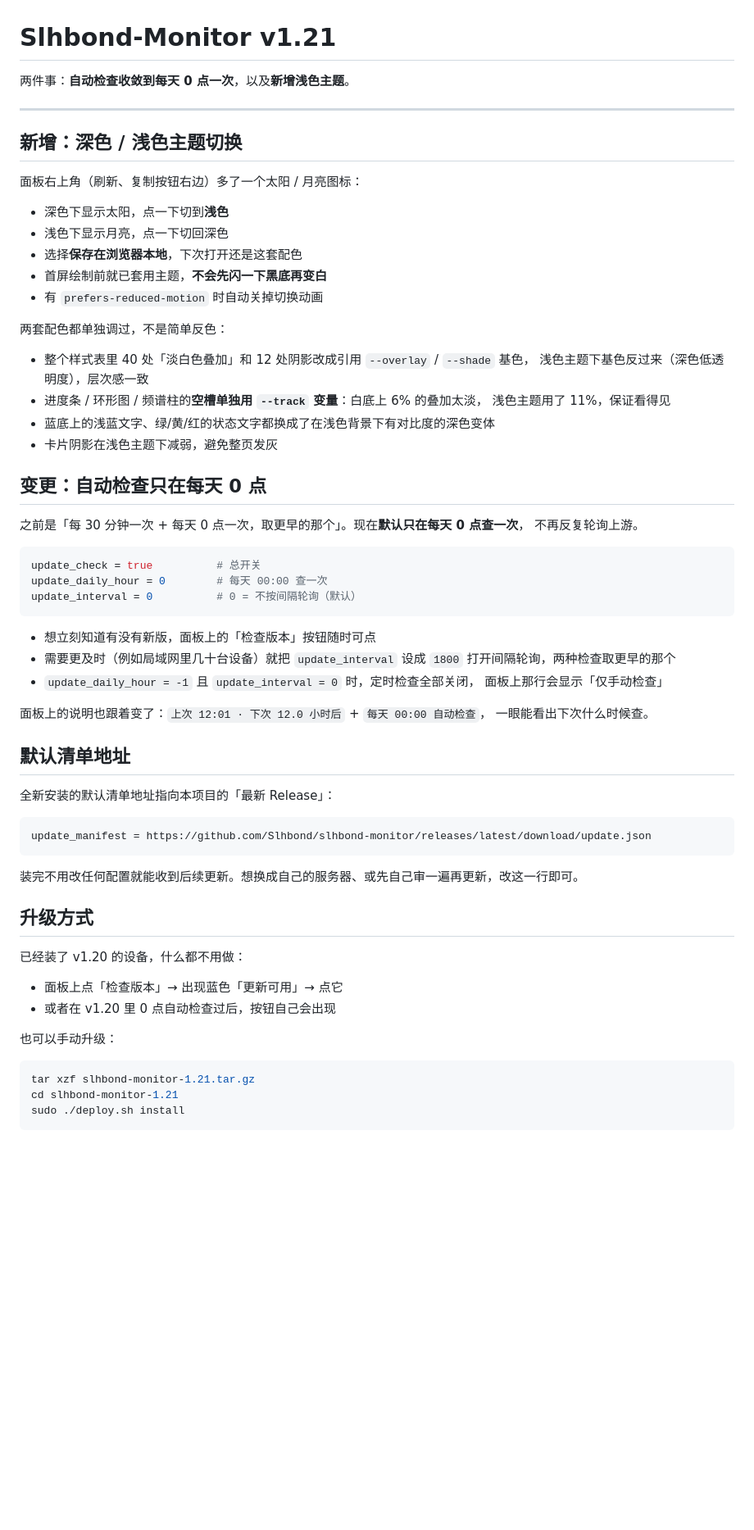
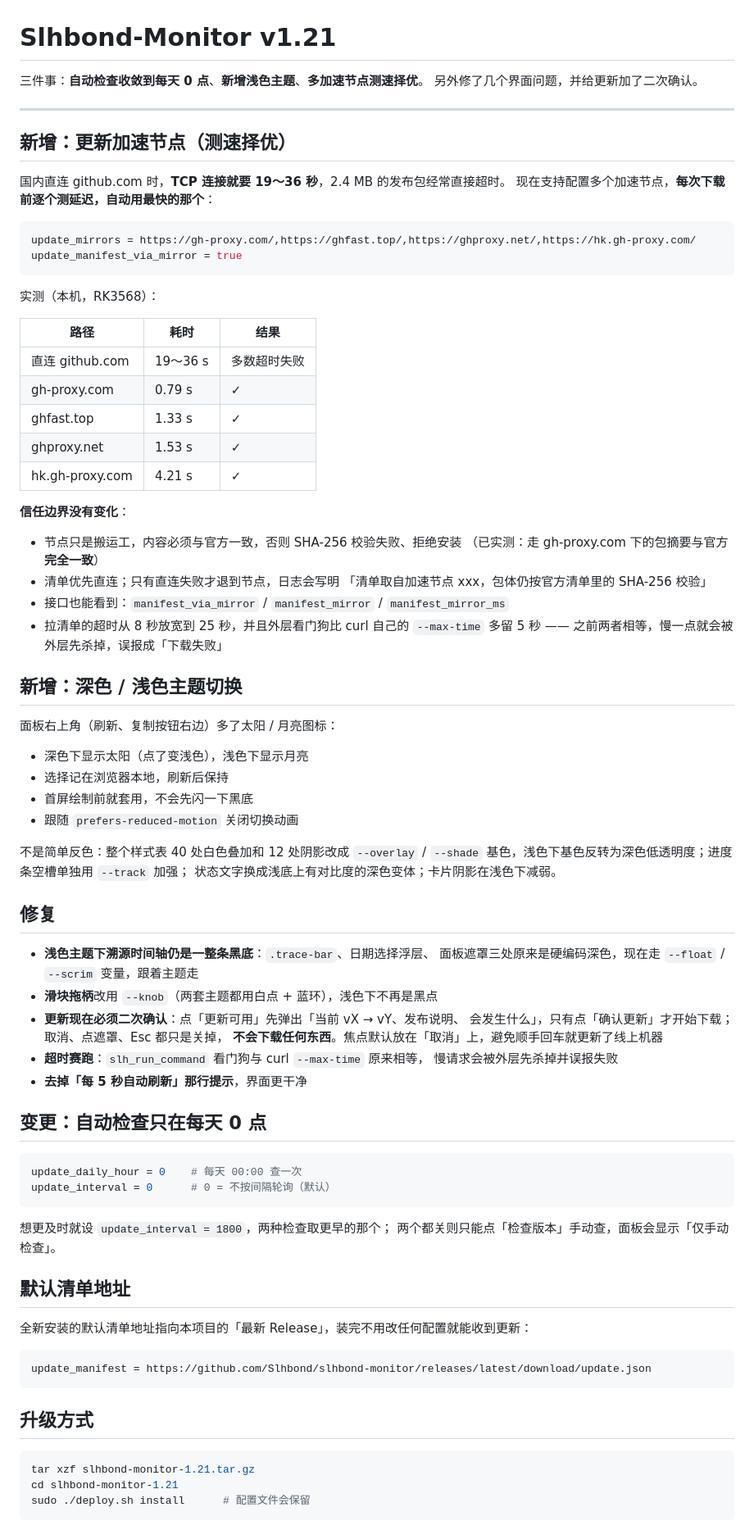
Before and after one commit to Slhbond/slhbond-monitor, a Markdown page: docs/RELEASE-1.21.md, the part around one of its changes. Shown at 82% size. GitHub-like rendering; blank space fills up the shorter version.

Commit message:
更新 1.21 发布说明

````diff
--- a/docs/RELEASE-1.21.md
+++ b/docs/RELEASE-1.21.md
@@ -1,70 +1,88 @@
 # Slhbond-Monitor v1.21
 
-两件事：**自动检查收敛到每天 0 点一次**，以及**新增浅色主题**。
+三件事：**自动检查收敛到每天 0 点**、**新增浅色主题**、**多加速节点测速择优**。
+另外修了几个界面问题，并给更新加了二次确认。
 
 ---
 
+## 新增：更新加速节点（测速择优）
+
+国内直连 github.com 时，**TCP 连接就要 19～36 秒**，2.4 MB 的发布包经常直接超时。
+现在支持配置多个加速节点，**每次下载前逐个测延迟，自动用最快的那个**：
+
+```ini
+update_mirrors = https://gh-proxy.com/,https://ghfast.top/,https://ghproxy.net/,https://hk.gh-proxy.com/
+update_manifest_via_mirror = true
+```
+
+实测（本机，RK3568）：
+
+| 路径 | 耗时 | 结果 |
+| --- | --- | --- |
+| 直连 github.com | 19～36 s | 多数超时失败 |
+| gh-proxy.com | 0.79 s | ✓ |
+| ghfast.top | 1.33 s | ✓ |
+| ghproxy.net | 1.53 s | ✓ |
+| hk.gh-proxy.com | 4.21 s | ✓ |
+
+**信任边界没有变化**：
+
+- 节点只是搬运工，内容必须与官方一致，否则 SHA-256 校验失败、拒绝安装
+  （已实测：走 gh-proxy.com 下的包摘要与官方**完全一致**）
+- 清单优先直连；只有直连失败才退到节点，日志会写明
+  「清单取自加速节点 xxx，包体仍按官方清单里的 SHA-256 校验」
+- 接口也能看到：`manifest_via_mirror` / `manifest_mirror` / `manifest_mirror_ms`
+- 拉清单的超时从 8 秒放宽到 25 秒，并且外层看门狗比 curl 自己的 `--max-time`
+  多留 5 秒 —— 之前两者相等，慢一点就会被外层先杀掉，误报成「下载失败」
+
 ## 新增：深色 / 浅色主题切换
 
-面板右上角（刷新、复制按钮右边）多了一个太阳 / 月亮图标：
+面板右上角（刷新、复制按钮右边）多了太阳 / 月亮图标：
 
-- 深色下显示太阳，点一下切到**浅色**
-- 浅色下显示月亮，点一下切回深色
-- 选择**保存在浏览器本地**，下次打开还是这套配色
-- 首屏绘制前就已套用主题，**不会先闪一下黑底再变白**
-- 有 `prefers-reduced-motion` 时自动关掉切换动画
+- 深色下显示太阳（点了变浅色），浅色下显示月亮
+- 选择记在浏览器本地，刷新后保持
+- 首屏绘制前就套用，不会先闪一下黑底
+- 跟随 `prefers-reduced-motion` 关闭切换动画
 
-两套配色都单独调过，不是简单反色：
+不是简单反色：整个样式表 40 处白色叠加和 12 处阴影改成 `--overlay` / `--shade`
+基色，浅色下基色反转为深色低透明度；进度条空槽单独用 `--track` 加强；
+状态文字换成浅底上有对比度的深色变体；卡片阴影在浅色下减弱。
 
-- 整个样式表里 40 处「淡白色叠加」和 12 处阴影改成引用 `--overlay` / `--shade` 基色，
-  浅色主题下基色反过来（深色低透明度），层次感一致
-- 进度条 / 环形图 / 频谱柱的**空槽单独用 `--track` 变量**：白底上 6% 的叠加太淡，
-  浅色主题用了 11%，保证看得见
-- 蓝底上的浅蓝文字、绿/黄/红的状态文字都换成了在浅色背景下有对比度的深色变体
-- 卡片阴影在浅色主题下减弱，避免整页发灰
+## 修复
+
+- **浅色主题下溯源时间轴仍是一整条黑底**：`.trace-bar`、日期选择浮层、
+  面板遮罩三处原来是硬编码深色，现在走 `--float` / `--scrim` 变量，跟着主题走
+- **滑块拖柄**改用 `--knob`（两套主题都用白点 + 蓝环），浅色下不再是黑点
+- **更新现在必须二次确认**：点「更新可用」先弹出「当前 vX → vY、发布说明、
+  会发生什么」，只有点「确认更新」才开始下载；取消、点遮罩、Esc 都只是关掉，
+  **不会下载任何东西**。焦点默认放在「取消」上，避免顺手回车就更新了线上机器
+- **超时赛跑**：`slh_run_command` 看门狗与 curl `--max-time` 原来相等，
+  慢请求会被外层先杀掉并误报失败
+- **去掉「每 5 秒自动刷新」那行提示**，界面更干净
 
 ## 变更：自动检查只在每天 0 点
 
-之前是「每 30 分钟一次 + 每天 0 点一次，取更早的那个」。现在**默认只在每天 0 点查一次**，
-不再反复轮询上游。
-
 ```ini
-update_check = true          # 总开关
-update_daily_hour = 0        # 每天 00:00 查一次
-update_interval = 0          # 0 = 不按间隔轮询（默认）
+update_daily_hour = 0    # 每天 00:00 查一次
+update_interval = 0      # 0 = 不按间隔轮询（默认）
 ```
 
-- 想立刻知道有没有新版，面板上的「检查版本」按钮随时可点
-- 需要更及时（例如局域网里几十台设备）就把 `update_interval` 设成 `1800`
-  打开间隔轮询，两种检查取更早的那个
-- `update_daily_hour = -1` 且 `update_interval = 0` 时，定时检查全部关闭，
-  面板上那行会显示「仅手动检查」
-
-面板上的说明也跟着变了：`上次 12:01 · 下次 12.0 小时后` + `每天 00:00 自动检查`，
-一眼能看出下次什么时候查。
+想更及时就设 `update_interval = 1800`，两种检查取更早的那个；
+两个都关则只能点「检查版本」手动查，面板会显示「仅手动检查」。
 
 ## 默认清单地址
 
-全新安装的默认清单地址指向本项目的「最新 Release」：
+全新安装的默认清单地址指向本项目的「最新 Release」，装完不用改任何配置就能收到更新：
 
 ```ini
 update_manifest = https://github.com/Slhbond/slhbond-monitor/releases/latest/download/update.json
 ```
 
-装完不用改任何配置就能收到后续更新。想换成自己的服务器、或先自己审一遍再更新，改这一行即可。
-
 ## 升级方式
-
-已经装了 v1.20 的设备，什么都不用做：
-
-- 面板上点「检查版本」→ 出现蓝色「更新可用」→ 点它
-- 或者在 v1.20 里 0 点自动检查过后，按钮自己会出现
-
-也可以手动升级：
 
 ```bash
 tar xzf slhbond-monitor-1.21.tar.gz
 cd slhbond-monitor-1.21
-sudo ./deploy.sh install
+sudo ./deploy.sh install      # 配置文件会保留
 ```
 
````
Also changed, not shown: other parts of docs/RELEASE-1.21.md (+6 -14 lines).
